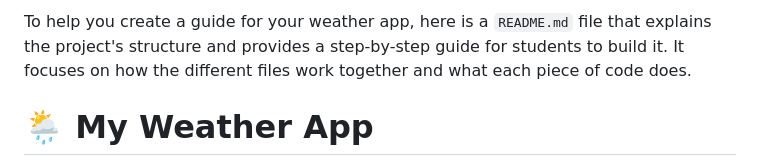
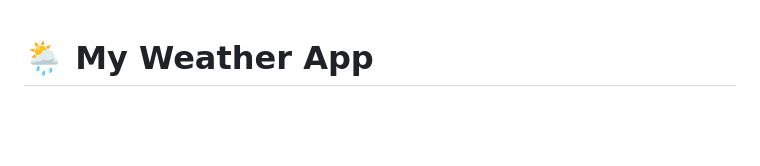
Before and after one commit to JenniferT9462/my-weather, a Markdown page: README.md, the part around the change. Drawn GitHub-style; blank space fills up the shorter version.

```diff
--- a/README.md
+++ b/README.md
@@ -1,4 +1,3 @@
-To help you create a guide for your weather app, here is a `README.md` file that explains the project's structure and provides a step-by-step guide for students to build it. It focuses on how the different files work together and what each piece of code does.
 
 # 🌦️ My Weather App
 
```
